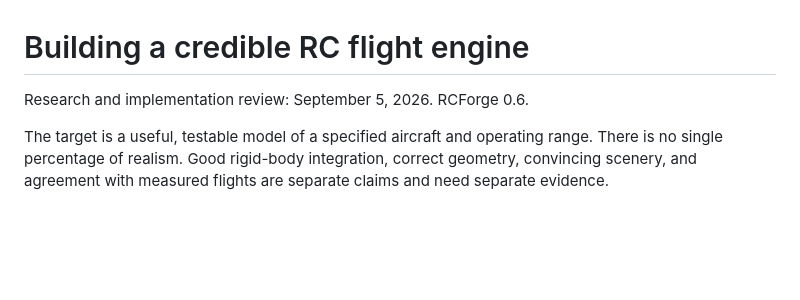
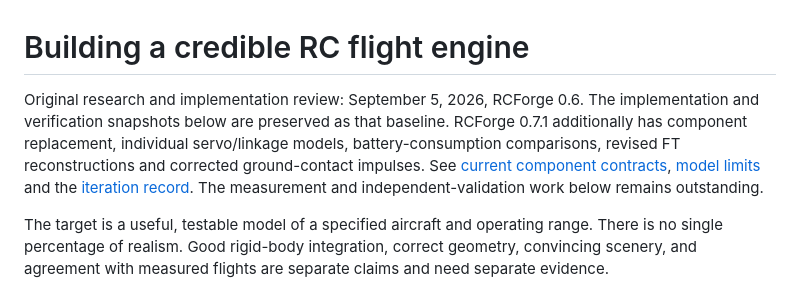
Before and after one commit to adithya-s-k/RCForge, a Markdown page: docs/realism-plan.md, the part around the change. GitHub-like rendering; blank space fills up the shorter version.

```diff
--- a/docs/realism-plan.md
+++ b/docs/realism-plan.md
@@ -1,6 +1,12 @@
 # Building a credible RC flight engine
 
-Research and implementation review: September 5, 2026. RCForge 0.6.
+Original research and implementation review: September 5, 2026, RCForge 0.6.
+The implementation and verification snapshots below are preserved as that baseline.
+RCForge 0.7.1 additionally has component replacement, individual servo/linkage
+models, battery-consumption comparisons, revised FT reconstructions and corrected
+ground-contact impulses. See [current component contracts](component-models.md),
+[model limits](validation.md) and the [iteration record](improvement-session.md).
+The measurement and independent-validation work below remains outstanding.
 
 The target is a useful, testable model of a specified aircraft and operating range.
 There is no single percentage of realism. Good rigid-body integration, correct
```
Also changed, not shown: docs/flite-test-reconstruction.md (+24 -0 lines), docs/improvement-session.md (+22 -0 lines).
